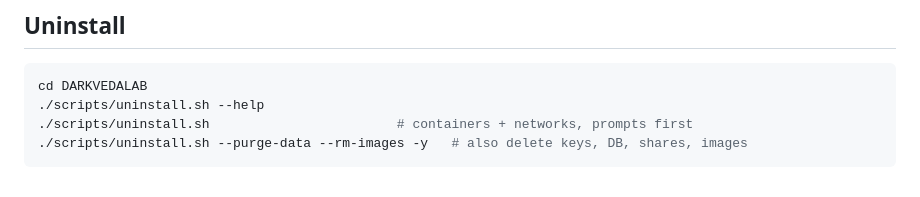
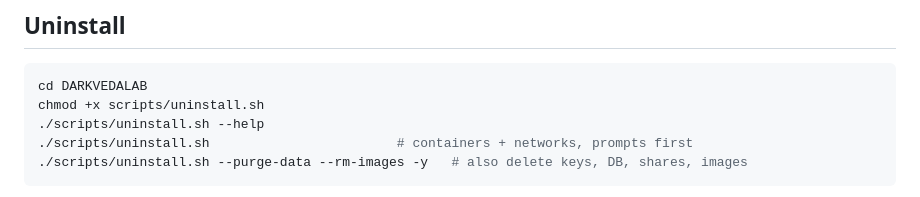
Before and after one commit to Darkveda05/DARKVEDALAB, a Markdown page: README.md, the part around the change. GitHub-like rendering.

````diff
--- a/README.md
+++ b/README.md
@@ -130,6 +130,7 @@ backups) is in **[INSTALL.md](INSTALL.md)**.
 
 ```bash
 cd DARKVEDALAB
+chmod +x scripts/uninstall.sh
 ./scripts/uninstall.sh --help
 ./scripts/uninstall.sh                        # containers + networks, prompts first
 ./scripts/uninstall.sh --purge-data --rm-images -y   # also delete keys, DB, shares, images
````
